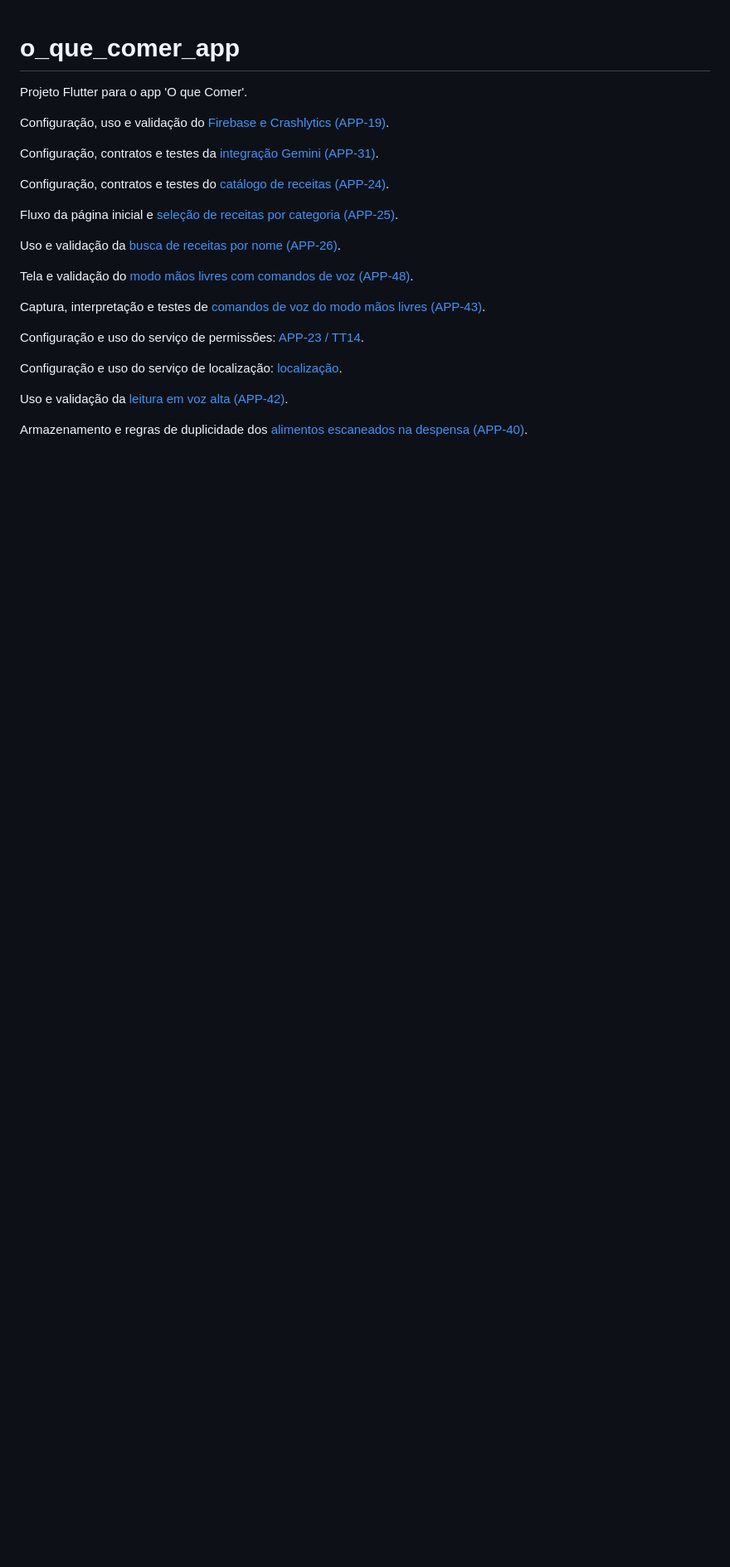
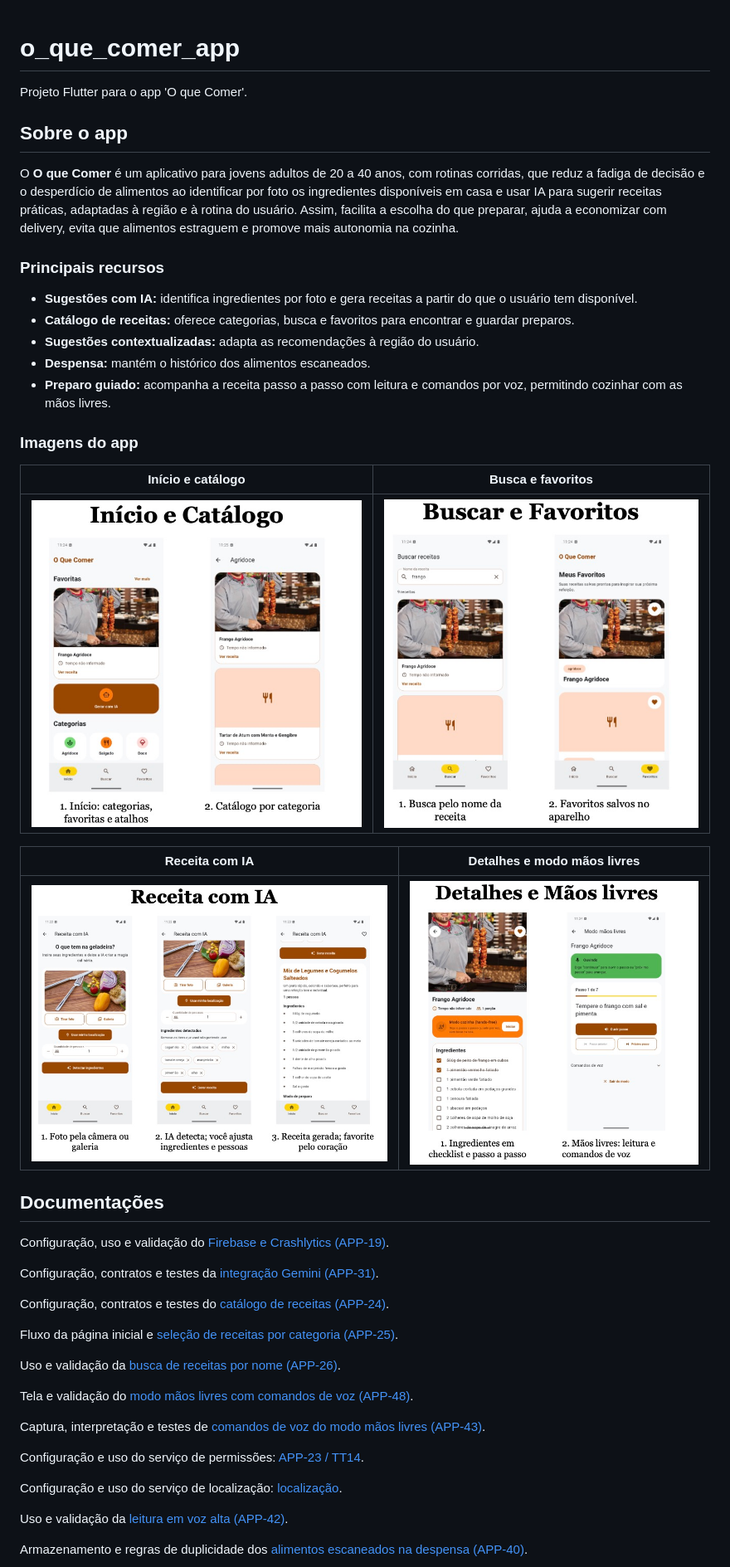
Before and after one commit to wps13/utfpr-oquecomer-app, a Markdown page: README.md, the part around the change. Shown at 83% size. Drawn GitHub-style; pictures changed too: docs/screenshots/busca-favoritos.jpg (added), docs/screenshots/inicio-catalogo.jpg (added), docs/screenshots/receita-com-ia.jpg (added); blank space fills up the shorter version.

Commit message:
docs: update readme with description and images

```diff
--- a/README.md
+++ b/README.md
@@ -1,6 +1,38 @@
 # o_que_comer_app
 
 Projeto Flutter para o app 'O que Comer'.
+
+## Sobre o app
+
+O **O que Comer** é um aplicativo para jovens adultos de 20 a 40 anos, com
+rotinas corridas, que reduz a fadiga de decisão e o desperdício de alimentos ao
+identificar por foto os ingredientes disponíveis em casa e usar IA para sugerir
+receitas práticas, adaptadas à região e à rotina do usuário. Assim, facilita a
+escolha do que preparar, ajuda a economizar com delivery, evita que alimentos
+estraguem e promove mais autonomia na cozinha.
+
+### Principais recursos
+
+- **Sugestões com IA:** identifica ingredientes por foto e gera receitas a
+  partir do que o usuário tem disponível.
+- **Catálogo de receitas:** oferece categorias, busca e favoritos para
+  encontrar e guardar preparos.
+- **Sugestões contextualizadas:** adapta as recomendações à região do usuário.
+- **Despensa:** mantém o histórico dos alimentos escaneados.
+- **Preparo guiado:** acompanha a receita passo a passo com leitura e comandos
+  por voz, permitindo cozinhar com as mãos livres.
+
+### Imagens do app
+
+| Início e catálogo | Busca e favoritos |
+| --- | --- |
+| ![Início e catálogo do app](docs/screenshots/inicio-catalogo.jpg) | ![Busca e favoritos do app](docs/screenshots/busca-favoritos.jpg) |
+
+| Receita com IA | Detalhes e modo mãos livres |
+| --- | --- |
+| ![Fluxo de receita com IA](docs/screenshots/receita-com-ia.jpg) | ![Detalhes da receita e modo mãos livres](docs/screenshots/receita-maos-livres.jpg) |
+
+## Documentações
 
 Configuração, uso e validação do [Firebase e Crashlytics (APP-19)](docs/firebase-crashlytics.md).
 
```
